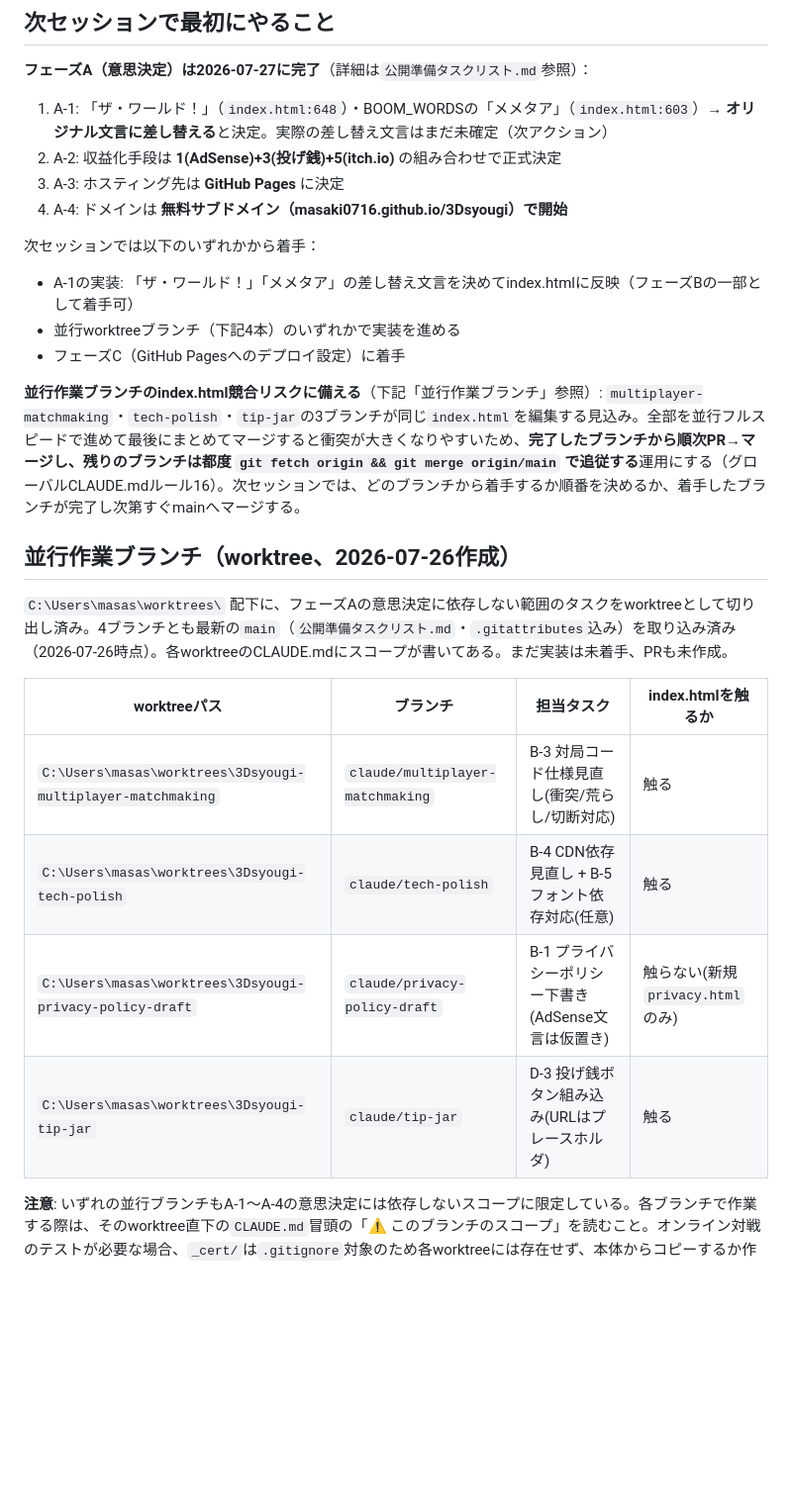
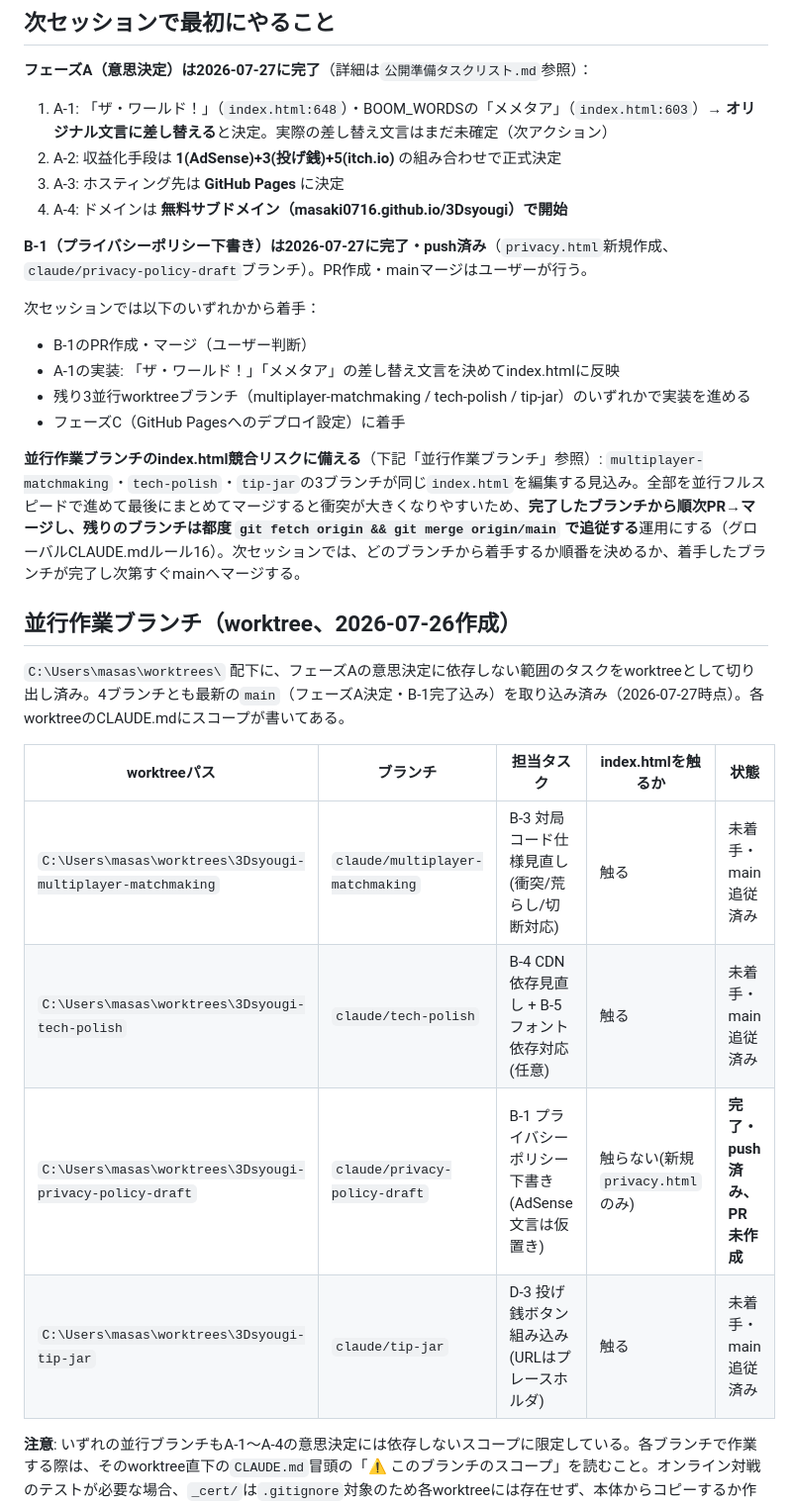
Before and after one commit to masaki0716/3Dsyougi, a Markdown page: CLAUDE.md, the part around the change. Shown at 99% size. GitHub-like rendering; blank space fills up the shorter version.

Commit message:
B-1完了・4並行ブランチのmain追従状況をCLAUDE.mdに反映

```diff
--- a/CLAUDE.md
+++ b/CLAUDE.md
@@ -20,23 +20,26 @@ knowledgeBaseSystemベースディレクトリの管理下プロジェクト一
 3. A-3: ホスティング先は **GitHub Pages** に決定
 4. A-4: ドメインは **無料サブドメイン（masaki0716.github.io/3Dsyougi）で開始**
 
+**B-1（プライバシーポリシー下書き）は2026-07-27に完了・push済み**（`privacy.html`新規作成、`claude/privacy-policy-draft`ブランチ）。PR作成・mainマージはユーザーが行う。
+
 次セッションでは以下のいずれかから着手：
-- A-1の実装: 「ザ・ワールド！」「メメタア」の差し替え文言を決めてindex.htmlに反映（フェーズBの一部として着手可）
-- 並行worktreeブランチ（下記4本）のいずれかで実装を進める
+- B-1のPR作成・マージ（ユーザー判断）
+- A-1の実装: 「ザ・ワールド！」「メメタア」の差し替え文言を決めてindex.htmlに反映
+- 残り3並行worktreeブランチ（multiplayer-matchmaking / tech-polish / tip-jar）のいずれかで実装を進める
 - フェーズC（GitHub Pagesへのデプロイ設定）に着手
 
 **並行作業ブランチのindex.html競合リスクに備える**（下記「並行作業ブランチ」参照）: `multiplayer-matchmaking`・`tech-polish`・`tip-jar`の3ブランチが同じ`index.html`を編集する見込み。全部を並行フルスピードで進めて最後にまとめてマージすると衝突が大きくなりやすいため、**完了したブランチから順次PR→マージし、残りのブランチは都度 `git fetch origin && git merge origin/main` で追従する**運用にする（グローバルCLAUDE.mdルール16）。次セッションでは、どのブランチから着手するか順番を決めるか、着手したブランチが完了し次第すぐmainへマージする。
 
 ## 並行作業ブランチ（worktree、2026-07-26作成）
 
-`C:\Users\masas\worktrees\` 配下に、フェーズAの意思決定に依存しない範囲のタスクをworktreeとして切り出し済み。4ブランチとも最新の`main`（`公開準備タスクリスト.md`・`.gitattributes`込み）を取り込み済み（2026-07-26時点）。各worktreeのCLAUDE.mdにスコープが書いてある。まだ実装は未着手、PRも未作成。
+`C:\Users\masas\worktrees\` 配下に、フェーズAの意思決定に依存しない範囲のタスクをworktreeとして切り出し済み。4ブランチとも最新の`main`（フェーズA決定・B-1完了込み）を取り込み済み（2026-07-27時点）。各worktreeのCLAUDE.mdにスコープが書いてある。
 
-| worktreeパス | ブランチ | 担当タスク | index.htmlを触るか |
-|---|---|---|---|
-| `C:\Users\masas\worktrees\3Dsyougi-multiplayer-matchmaking` | `claude/multiplayer-matchmaking` | B-3 対局コード仕様見直し(衝突/荒らし/切断対応) | 触る |
-| `C:\Users\masas\worktrees\3Dsyougi-tech-polish` | `claude/tech-polish` | B-4 CDN依存見直し + B-5 フォント依存対応(任意) | 触る |
-| `C:\Users\masas\worktrees\3Dsyougi-privacy-policy-draft` | `claude/privacy-policy-draft` | B-1 プライバシーポリシー下書き(AdSense文言は仮置き) | 触らない(新規`privacy.html`のみ) |
-| `C:\Users\masas\worktrees\3Dsyougi-tip-jar` | `claude/tip-jar` | D-3 投げ銭ボタン組み込み(URLはプレースホルダ) | 触る |
+| worktreeパス | ブランチ | 担当タスク | index.htmlを触るか | 状態 |
+|---|---|---|---|---|
+| `C:\Users\masas\worktrees\3Dsyougi-multiplayer-matchmaking` | `claude/multiplayer-matchmaking` | B-3 対局コード仕様見直し(衝突/荒らし/切断対応) | 触る | 未着手・main追従済み |
+| `C:\Users\masas\worktrees\3Dsyougi-tech-polish` | `claude/tech-polish` | B-4 CDN依存見直し + B-5 フォント依存対応(任意) | 触る | 未着手・main追従済み |
+| `C:\Users\masas\worktrees\3Dsyougi-privacy-policy-draft` | `claude/privacy-policy-draft` | B-1 プライバシーポリシー下書き(AdSense文言は仮置き) | 触らない(新規`privacy.html`のみ) | **完了・push済み、PR未作成** |
+| `C:\Users\masas\worktrees\3Dsyougi-tip-jar` | `claude/tip-jar` | D-3 投げ銭ボタン組み込み(URLはプレースホルダ) | 触る | 未着手・main追従済み |
 
 **注意**: いずれの並行ブランチもA-1〜A-4の意思決定には依存しないスコープに限定している。各ブランチで作業する際は、そのworktree直下の`CLAUDE.md`冒頭の「⚠️ このブランチのスコープ」を読むこと。オンライン対戦のテストが必要な場合、`_cert/`は`.gitignore`対象のため各worktreeには存在せず、本体からコピーするか作り直す必要がある（`multiplayer-matchmaking`のCLAUDE.mdに記載済み）。`privacy-policy-draft`はindex.htmlを触らないため他3ブランチとの競合リスクがなく、いつマージしても安全。
 
```
